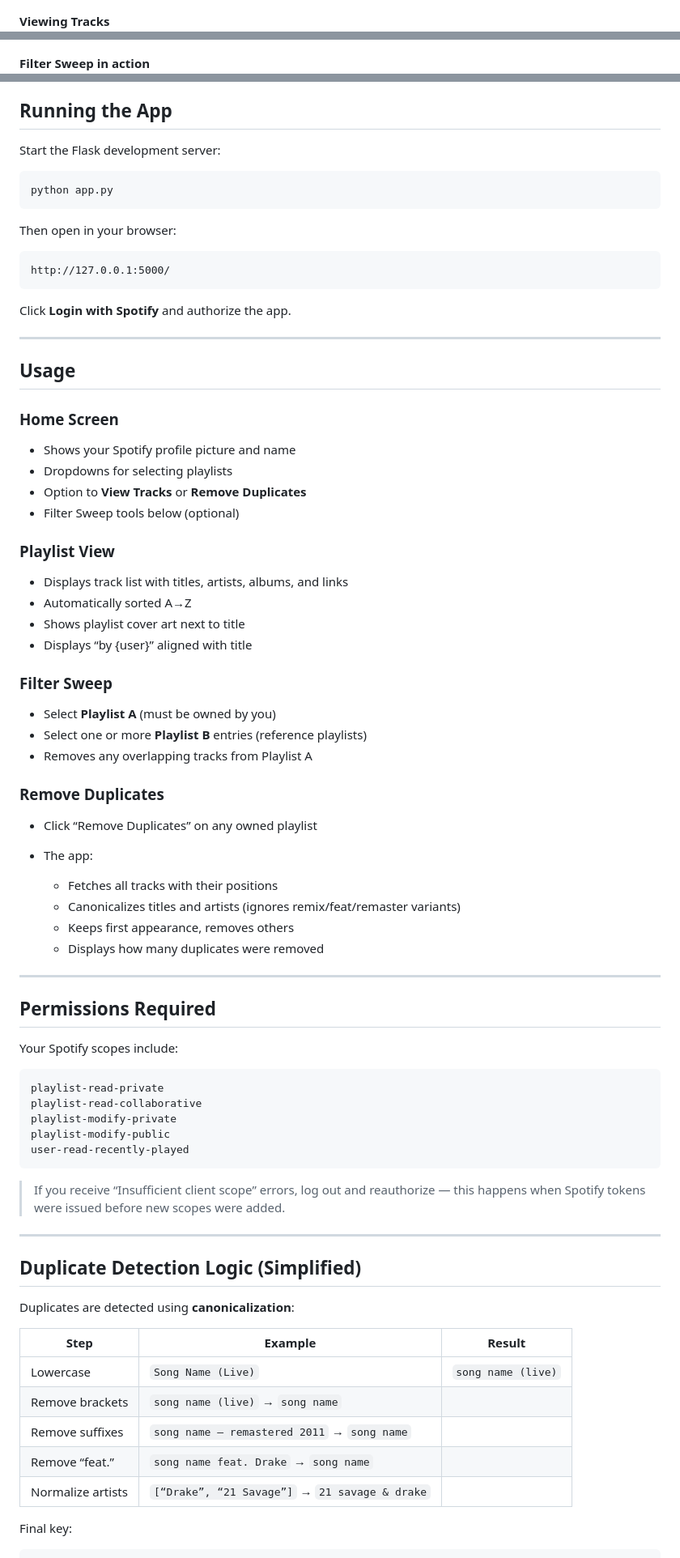
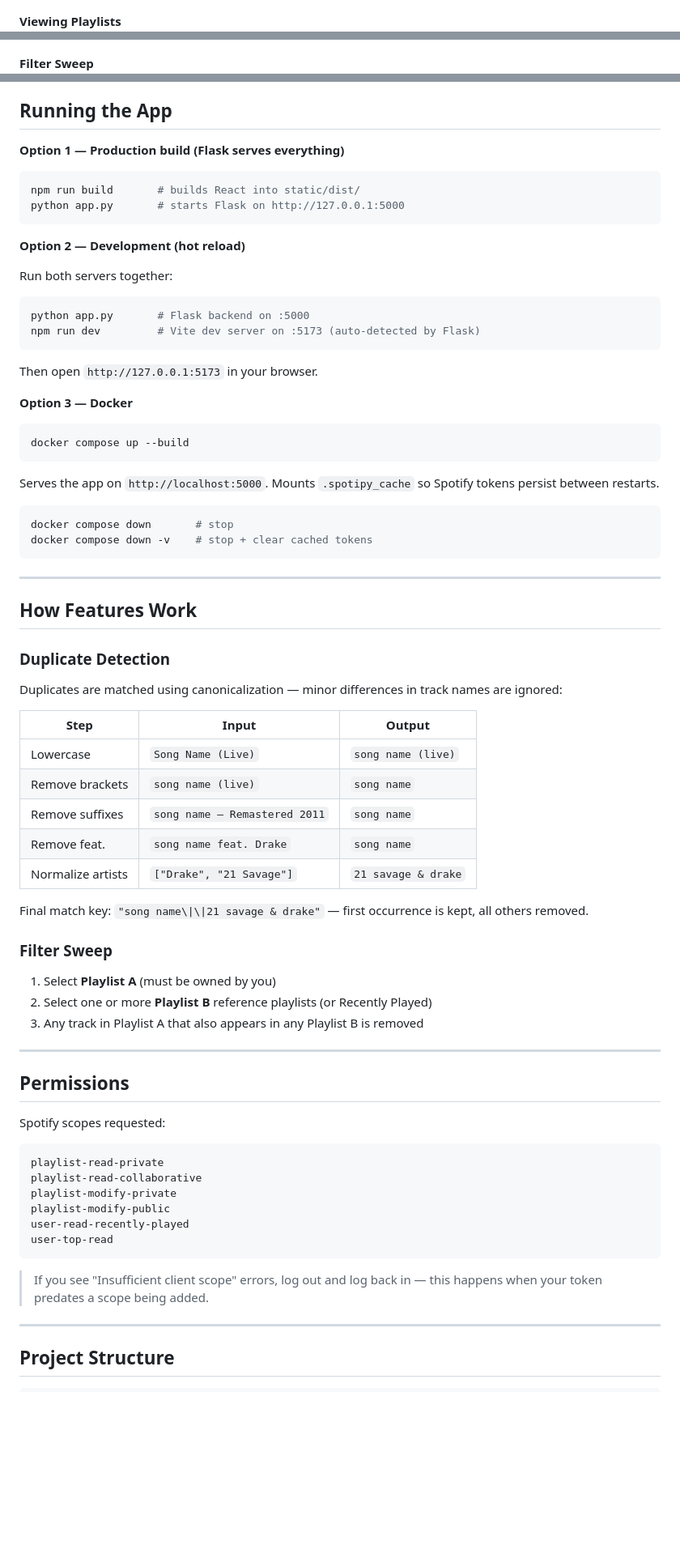
Before and after one commit to bhance79/Orpheus-2, a Markdown page: README.md, 3 parts joined by grey strips. Shown at 81% size. Drawn GitHub-style; blank space fills up the shorter version.

````diff
--- a/README.md
+++ b/README.md
@@ -35,8 +34,8 @@ It allows you to log in with your Spotify account, view and manage your playlist
 ![Home Page](static/screenshots/home-view.PNG)
 
-**Viewing Tracks**
+**Viewing Playlists**
 ![Tracks View](static/screenshots/playlists-view.PNG)
 
-**Filter Sweep in action**
+**Filter Sweep**
 ![Filter Sweep](static/screenshots/filter-sweep.PNG)
 
@@ -105,58 +98,65 @@ Use docker compose down to stop the container, or docker compose down -v if you
 ## Running the App
 
-Start the Flask development server:
+**Option 1 — Production build (Flask serves everything)**
 
-```
-python app.py
+```bash
+npm run build       # builds React into static/dist/
+python app.py       # starts Flask on http://127.0.0.1:5000
 ```
 
-Then open in your browser:
+**Option 2 — Development (hot reload)**
 
-```
-http://127.0.0.1:5000/
+Run both servers together:
+
+```bash
+python app.py       # Flask backend on :5000
+npm run dev         # Vite dev server on :5173 (auto-detected by Flask)
 ```
 
-Click **Login with Spotify** and authorize the app.
+Then open `http://127.0.0.1:5173` in your browser.
+
+**Option 3 — Docker**
+
+```bash
+docker compose up --build
+```
+
+Serves the app on `http://localhost:5000`. Mounts `.spotipy_cache` so Spotify tokens persist between restarts.
+
+```bash
+docker compose down       # stop
+docker compose down -v    # stop + clear cached tokens
+```
 
 ---
 
-## Usage
+## How Features Work
 
-### Home Screen
+### Duplicate Detection
 
-* Shows your Spotify profile picture and name
-* Dropdowns for selecting playlists
-* Option to **View Tracks** or **Remove Duplicates**
-* Filter Sweep tools below (optional)
+Duplicates are matched using canonicalization — minor differences in track names are ignored:
 
-### Playlist View
+| Step | Input | Output |
+|---|---|---|
+| Lowercase | `Song Name (Live)` | `song name (live)` |
+| Remove brackets | `song name (live)` | `song name` |
+| Remove suffixes | `song name – Remastered 2011` | `song name` |
+| Remove feat. | `song name feat. Drake` | `song name` |
+| Normalize artists | `["Drake", "21 Savage"]` | `21 savage & drake` |
 
-* Displays track list with titles, artists, albums, and links
-* Automatically sorted A→Z
-* Shows playlist cover art next to title
-* Displays “by {user}” aligned with title
+Final match key: `"song name\|\|21 savage & drake"` — first occurrence is kept, all others removed.
 
 ### Filter Sweep
 
-* Select **Playlist A** (must be owned by you)
-* Select one or more **Playlist B** entries (reference playlists)
-* Removes any overlapping tracks from Playlist A
-
-### Remove Duplicates
-
-* Click “Remove Duplicates” on any owned playlist
-* The app:
-
-  * Fetches all tracks with their positions
-  * Canonicalizes titles and artists (ignores remix/feat/remaster variants)
-  * Keeps first appearance, removes others
-  * Displays how many duplicates were removed
+1. Select **Playlist A** (must be owned by you)
+2. Select one or more **Playlist B** reference playlists (or Recently Played)
+3. Any track in Playlist A that also appears in any Playlist B is removed
 
 ---
 
-## Permissions Required
+## Permissions
 
-Your Spotify scopes include:
+Spotify scopes requested:
 
 ```
 playlist-read-private
@@ -164,24 +164,13 @@ playlist-read-collaborative
 playlist-modify-private
 playlist-modify-public
 user-read-recently-played
+user-top-read
 ```
 
-> If you receive “Insufficient client scope” errors, log out and reauthorize — this happens when Spotify tokens were issued before new scopes were added.
+> If you see "Insufficient client scope" errors, log out and log back in — this happens when your token predates a scope being added.
 
 ---
 
-## Duplicate Detection Logic (Simplified)
-
-Duplicates are detected using **canonicalization**:
-
-| Step              | Example                                        | Result             |
-| ----------------- | ---------------------------------------------- | ------------------ |
-| Lowercase         | `Song Name (Live)`                             | `song name (live)` |
-| Remove brackets   | `song name (live)` → `song name`               |                    |
-| Remove suffixes   | `song name – remastered 2011` → `song name`    |                    |
-| Remove “feat.”    | `song name feat. Drake` → `song name`          |                    |
-| Normalize artists | `[“Drake”, “21 Savage”]` → `21 savage & drake` |                    |
-
-Final key:
+## Project Structure
 
 ```
````
Also changed, not shown: other parts of README.md (+65 -74 lines).
